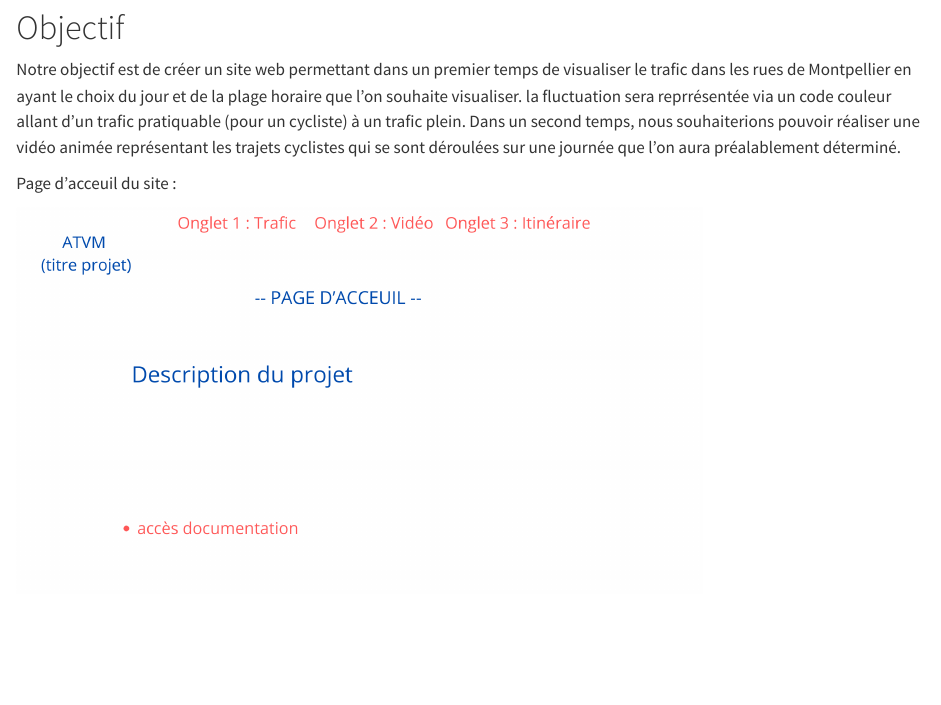
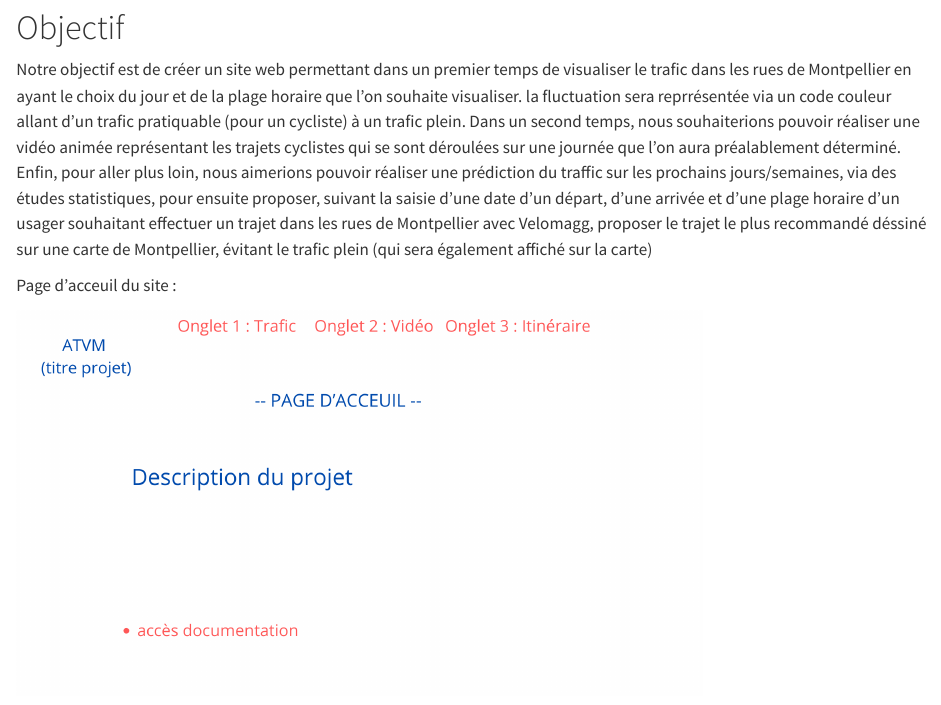
Before and after one commit to riwahachem/Projet_HAX712X, a Quarto document (roadmap/README.qmd): the page in a window 1100 px wide, from 1100 px down. Rendered offline with R 4.5, knitr and Pandoc in place of Quarto, with nearby package versions.

Commit message:
Update README.qmd

```diff
--- a/roadmap/README.qmd
+++ b/roadmap/README.qmd
@@ -37,6 +37,7 @@ Nous faisons le choix de cette année car c'est la table qui possède le plus de
 
 Notre objectif est de créer un site web permettant dans un premier temps de visualiser le trafic dans les rues de Montpellier en ayant le choix du jour et de la plage horaire que l'on souhaite visualiser. la fluctuation sera reprrésentée via un code couleur allant d'un trafic pratiquable (pour un cycliste) à un trafic plein.
 Dans un second temps, nous souhaiterions pouvoir réaliser une vidéo animée représentant les trajets cyclistes qui se sont déroulées sur une journée que l'on aura préalablement déterminé.
+Enfin, pour aller plus loin, nous aimerions pouvoir réaliser une prédiction du traffic sur les prochains jours/semaines, via des études statistiques, pour ensuite proposer, suivant la saisie d'une date d'un départ, d'une arrivée et d'une plage horaire d'un usager souhaitant effectuer un trajet dans les rues de Montpellier avec Velomagg, proposer le trajet le plus recommandé déssiné sur une carte de Montpellier, évitant le trafic plein (qui sera également affiché sur la carte)
 
 
 Page d'acceuil du site :
```
